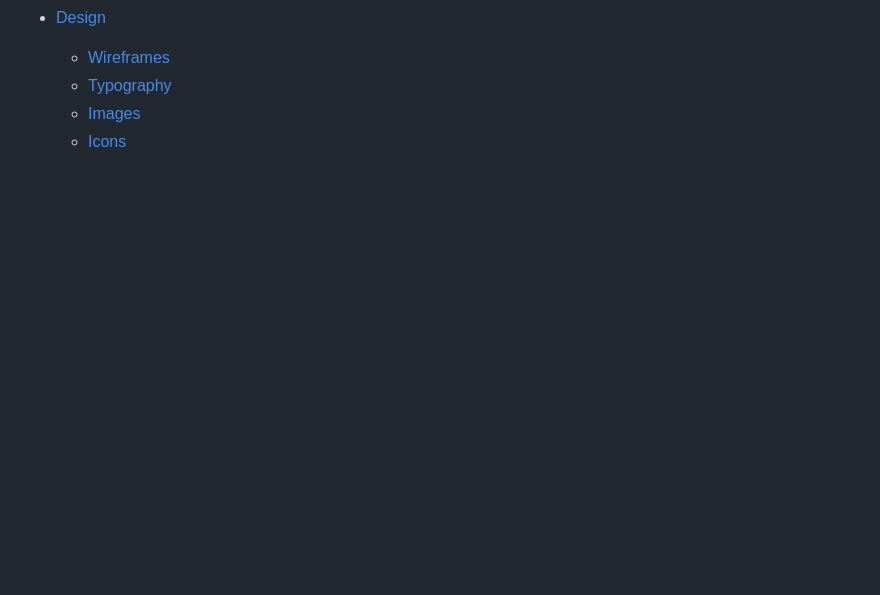
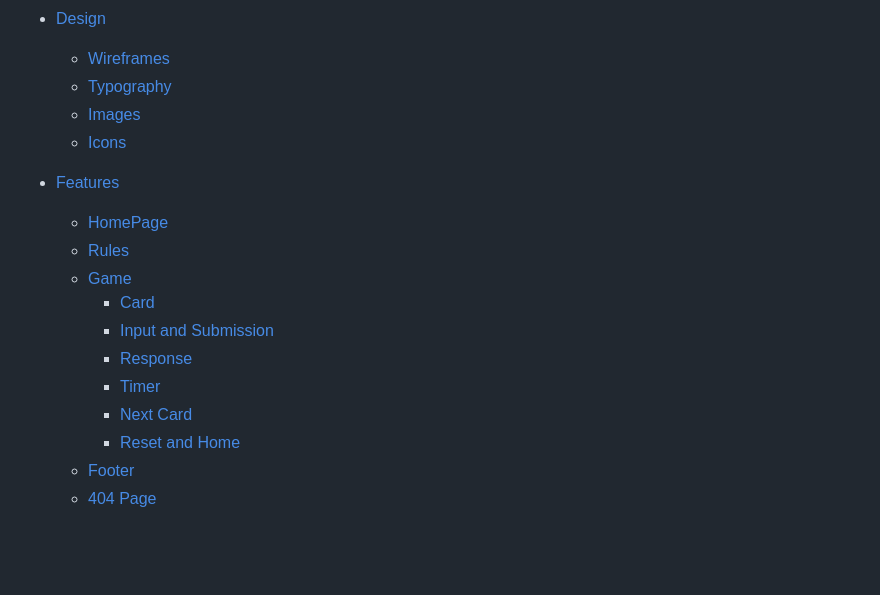
Before and after one commit to andrewcannan/higher-or-lower, a Markdown page: README.md, the part around the change printed below. Drawn GitHub-style; blank space fills up the shorter version.

Commit message:
add navigation to readme

```diff
--- a/README.md
+++ b/README.md
@@ -19,4 +19,17 @@ This website was created as the 2nd Milestone Project (User Centric Frontend Dev
     * [Typography](#typography)
     * [Images](#images)
     * [Icons](#icons)
+* [Features](#features)
+    * [HomePage](#homepage--first-section)
+    * [Rules](#rules-section)
+    * [Game](#game-section)
+        * [Card](#card)
+        * [Input and Submission](#user-input-and-submission)
+        * [Response](#response)
+        * [Timer](#timer)
+        * [Next Card](#next-card-button)
+        * [Reset and Home](#reset-and-home-buttons)
+    * [Footer](#footer)
+    * [404 Page](#404-page)
+
 <br><br>
```
Also changed, not shown: other parts of README.md (+1 -1 lines).
